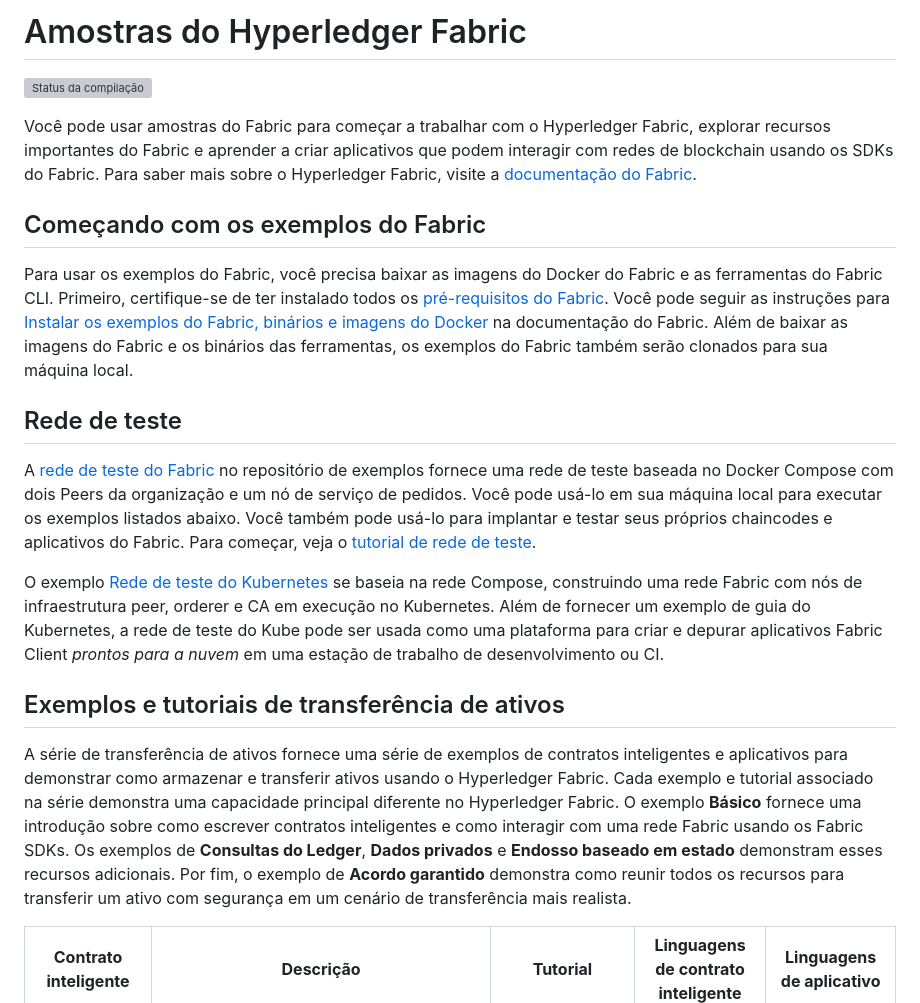
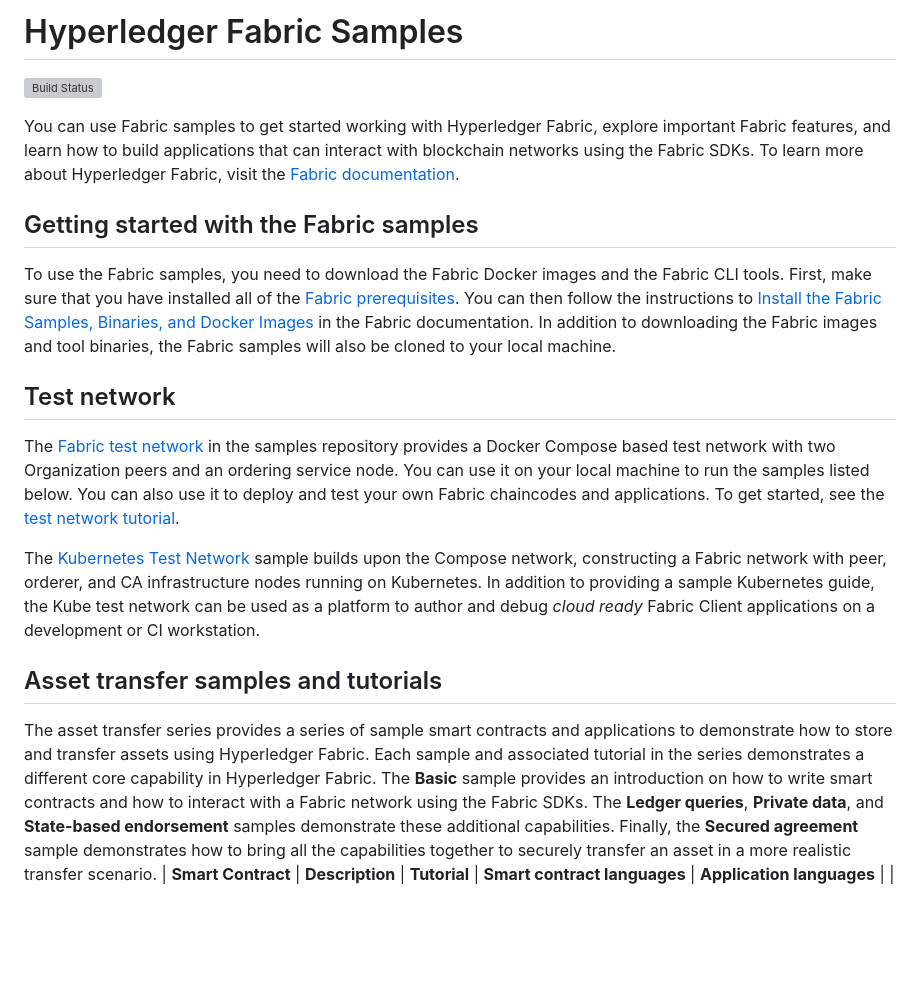
Before and after one commit to christian-amarildo/blockchain_completo, a Markdown page: fabric-samples/README.md, the part around the change printed below. Rendered like a GitHub page; blank space fills up the shorter version; grey boxes are pictures that could not be loaded.

```diff
--- a/fabric-samples/README.md
+++ b/fabric-samples/README.md
@@ -1,34 +1,34 @@
 [//]: # (SPDX-License-Identifier: CC-BY-4.0)
 
-# Amostras do Hyperledger Fabric
+# Hyperledger Fabric Samples
 
-[![Status da compilação](https://dev.azure.com/Hyperledger/Fabric-Samples/_apis/build/status/Fabric-Samples?branchName=main)](https://dev.azure.com/Hyperledger/Fabric-Samples/_build/latest?definitionId=28&branchName=main)
+[![Build Status](https://dev.azure.com/Hyperledger/Fabric-Samples/_apis/build/status/Fabric-Samples?branchName=main)](https://dev.azure.com/Hyperledger/Fabric-Samples/_build/latest?definitionId=28&branchName=main)
 
-Você pode usar amostras do Fabric para começar a trabalhar com o Hyperledger Fabric, explorar recursos importantes do Fabric e aprender a criar aplicativos que podem interagir com redes de blockchain usando os SDKs do Fabric. Para saber mais sobre o Hyperledger Fabric, visite a [documentação do Fabric](https://hyperledger-fabric.readthedocs.io/en/latest).
+You can use Fabric samples to get started working with Hyperledger Fabric, explore important Fabric features, and learn how to build applications that can interact with blockchain networks using the Fabric SDKs. To learn more about Hyperledger Fabric, visit the [Fabric documentation](https://hyperledger-fabric.readthedocs.io/en/latest).
 
-## Começando com os exemplos do Fabric
+## Getting started with the Fabric samples
 
-Para usar os exemplos do Fabric, você precisa baixar as imagens do Docker do Fabric e as ferramentas do Fabric CLI. Primeiro, certifique-se de ter instalado todos os [pré-requisitos do Fabric](https://hyperledger-fabric.readthedocs.io/en/latest/prereqs.html). Você pode seguir as instruções para [Instalar os exemplos do Fabric, binários e imagens do Docker](https://hyperledger-fabric.readthedocs.io/en/latest/install.html) na documentação do Fabric. Além de baixar as imagens do Fabric e os binários das ferramentas, os exemplos do Fabric também serão clonados para sua máquina local.
+To use the Fabric samples, you need to download the Fabric Docker images and the Fabric CLI tools. First, make sure that you have installed all of the [Fabric prerequisites](https://hyperledger-fabric.readthedocs.io/en/latest/prereqs.html). You can then follow the instructions to [Install the Fabric Samples, Binaries, and Docker Images](https://hyperledger-fabric.readthedocs.io/en/latest/install.html) in the Fabric documentation. In addition to downloading the Fabric images and tool binaries, the Fabric samples will also be cloned to your local machine.
 
-## Rede de teste
+## Test network
 
-A [rede de teste do Fabric](test-network) no repositório de exemplos fornece uma rede de teste baseada no Docker Compose com dois
-Peers da organização e um nó de serviço de pedidos. Você pode usá-lo em sua máquina local para executar os exemplos listados abaixo.
-Você também pode usá-lo para implantar e testar seus próprios chaincodes e aplicativos do Fabric. Para começar, veja
-o [tutorial de rede de teste](https://hyperledger-fabric.readthedocs.io/en/latest/test_network.html).
+The [Fabric test network](test-network) in the samples repository provides a Docker Compose based test network with two
+Organization peers and an ordering service node. You can use it on your local machine to run the samples listed below.
+You can also use it to deploy and test your own Fabric chaincodes and applications. To get started, see
+the [test network tutorial](https://hyperledger-fabric.readthedocs.io/en/latest/test_network.html).
 
-O exemplo [Rede de teste do Kubernetes](test-network-k8s) se baseia na rede Compose, construindo uma rede Fabric
-com nós de infraestrutura peer, orderer e CA em execução no Kubernetes. Além de fornecer um exemplo
-de guia do Kubernetes, a rede de teste do Kube pode ser usada como uma plataforma para criar e depurar aplicativos Fabric Client _prontos para a nuvem_
-em uma estação de trabalho de desenvolvimento ou CI.
+The [Kubernetes Test Network](test-network-k8s) sample builds upon the Compose network, constructing a Fabric
+network with peer, orderer, and CA infrastructure nodes running on Kubernetes.  In addition to providing a sample
+Kubernetes guide, the Kube test network can be used as a platform to author and debug _cloud ready_ Fabric Client
+applications on a development or CI workstation.
 
-## Exemplos e tutoriais de transferência de ativos
 
-A série de transferência de ativos fornece uma série de exemplos de contratos inteligentes e aplicativos para demonstrar como armazenar e transferir ativos usando o Hyperledger Fabric.
-Cada exemplo e tutorial associado na série demonstra uma capacidade principal diferente no Hyperledger Fabric. O exemplo **Básico** fornece uma introdução sobre como
-escrever contratos inteligentes e como interagir com uma rede Fabric usando os Fabric SDKs. Os exemplos de **Consultas do Ledger**, **Dados privados** e **Endosso baseado em estado**
-demonstram esses recursos adicionais. Por fim, o exemplo de **Acordo garantido** demonstra como reunir todos os recursos para transferir
-um ativo com segurança em um cenário de transferência mais realista.
 
-| **Contrato inteligente** | **Descrição** | **Tutorial** | **Linguagens de contrato inteligente** | **Linguagens de aplicativo** |
+## Asset transfer samples and tutorials
+The asset transfer series provides a series of sample smart contracts and applications to demonstrate how to store and transfer assets using Hyperledger Fabric.
+Each sample and associated tutorial in the series demonstrates a different core capability in Hyperledger Fabric. The **Basic** sample provides an introduction on how
+to write smart contracts and how to interact with a Fabric network using the Fabric SDKs. The **Ledger queries**, **Private data**, and **State-based endorsement**
+samples demonstrate these additional capabilities. Finally, the **Secured agreement** sample demonstrates how to bring all the capabilities together to securely
+transfer an asset in a more realistic transfer scenario.
+|  **Smart Contract** | **Description** | **Tutorial** | **Smart contract languages** | **Application languages** |
 | -----------|------------------------------|----------|---------|---------|
```
Also changed, not shown: other parts of fabric-samples/README.md (+26 -28 lines).
